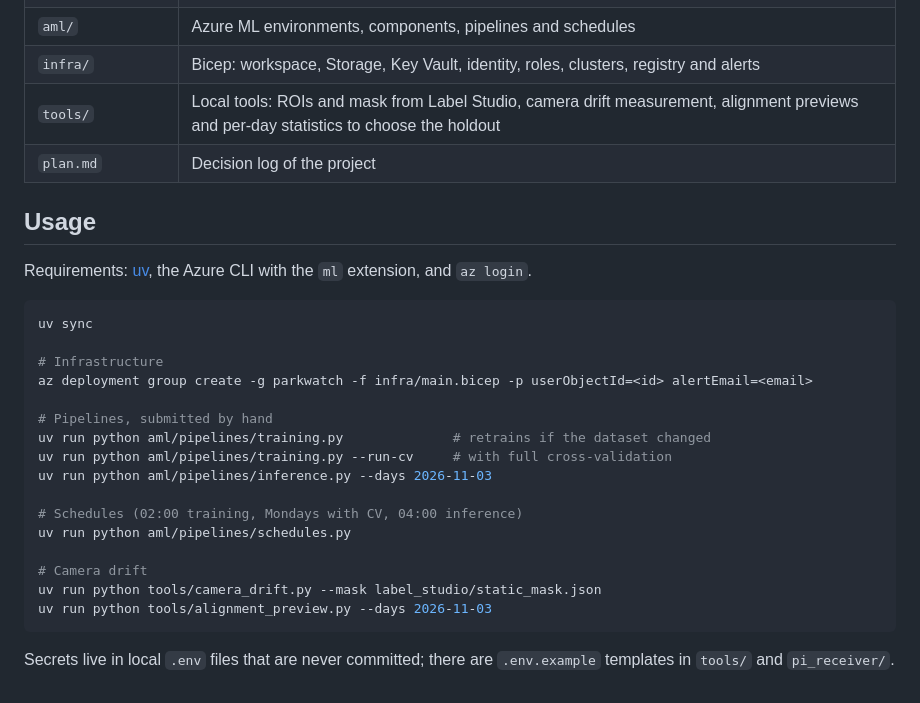
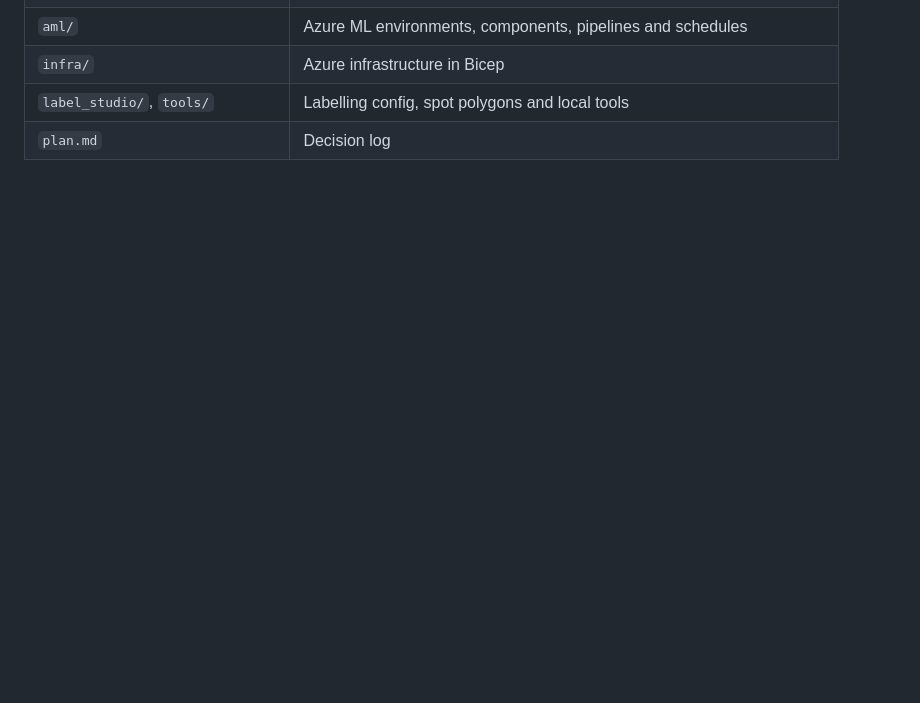
Before and after one commit to dsantamaria-sudo/ParkWatch, a Markdown page: README.md, the part around one of its changes. Drawn GitHub-style; blank space fills up the shorter version.

````diff
--- a/README.md
+++ b/README.md
@@ -71,29 +47,4 @@ With alignment, out-of-fold errors almost halve (from 4.5 % to 2.4 %) and perfor
 | `aml/` | Azure ML environments, components, pipelines and schedules |
-| `infra/` | Bicep: workspace, Storage, Key Vault, identity, roles, clusters, registry and alerts |
-| `tools/` | Local tools: ROIs and mask from Label Studio, camera drift measurement, alignment previews and per-day statistics to choose the holdout |
-| `plan.md` | Decision log of the project |
-
-## Usage
-
-Requirements: [uv](https://docs.astral.sh/uv/), the Azure CLI with the `ml` extension, and `az login`.
-
-```powershell
-uv sync
-
-# Infrastructure
-az deployment group create -g parkwatch -f infra/main.bicep -p userObjectId=<id> alertEmail=<email>
-
-# Pipelines, submitted by hand
-uv run python aml/pipelines/training.py              # retrains if the dataset changed
-uv run python aml/pipelines/training.py --run-cv     # with full cross-validation
-uv run python aml/pipelines/inference.py --days 2026-11-03
-
-# Schedules (02:00 training, Mondays with CV, 04:00 inference)
-uv run python aml/pipelines/schedules.py
-
-# Camera drift
-uv run python tools/camera_drift.py --mask label_studio/static_mask.json
-uv run python tools/alignment_preview.py --days 2026-11-03
-```
-
-Secrets live in local `.env` files that are never committed; there are `.env.example` templates in `tools/` and `pi_receiver/`.
+| `infra/` | Azure infrastructure in Bicep |
+| `label_studio/`, `tools/` | Labelling config, spot polygons and local tools |
+| `plan.md` | Decision log |
````
Also changed, not shown: other parts of README.md (+28 -52 lines), docs/images/alignment_before_after.png (added), 1 other file.
